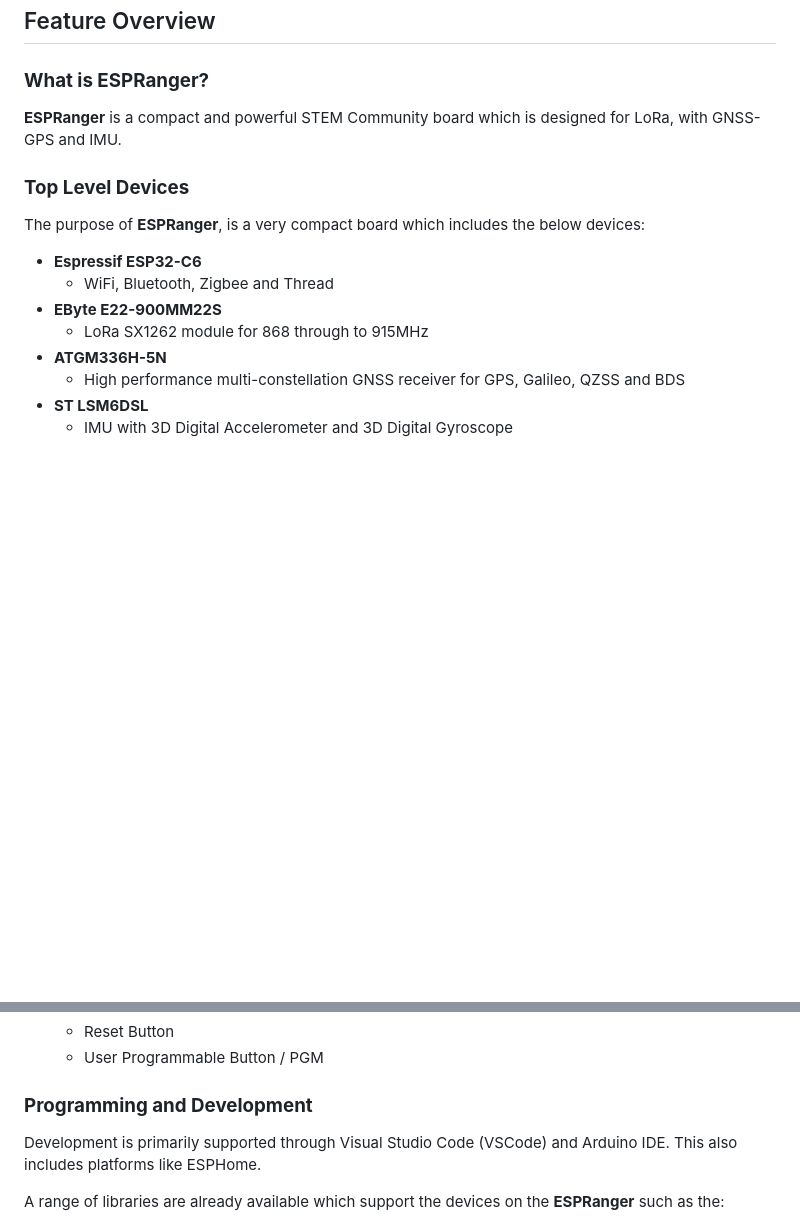
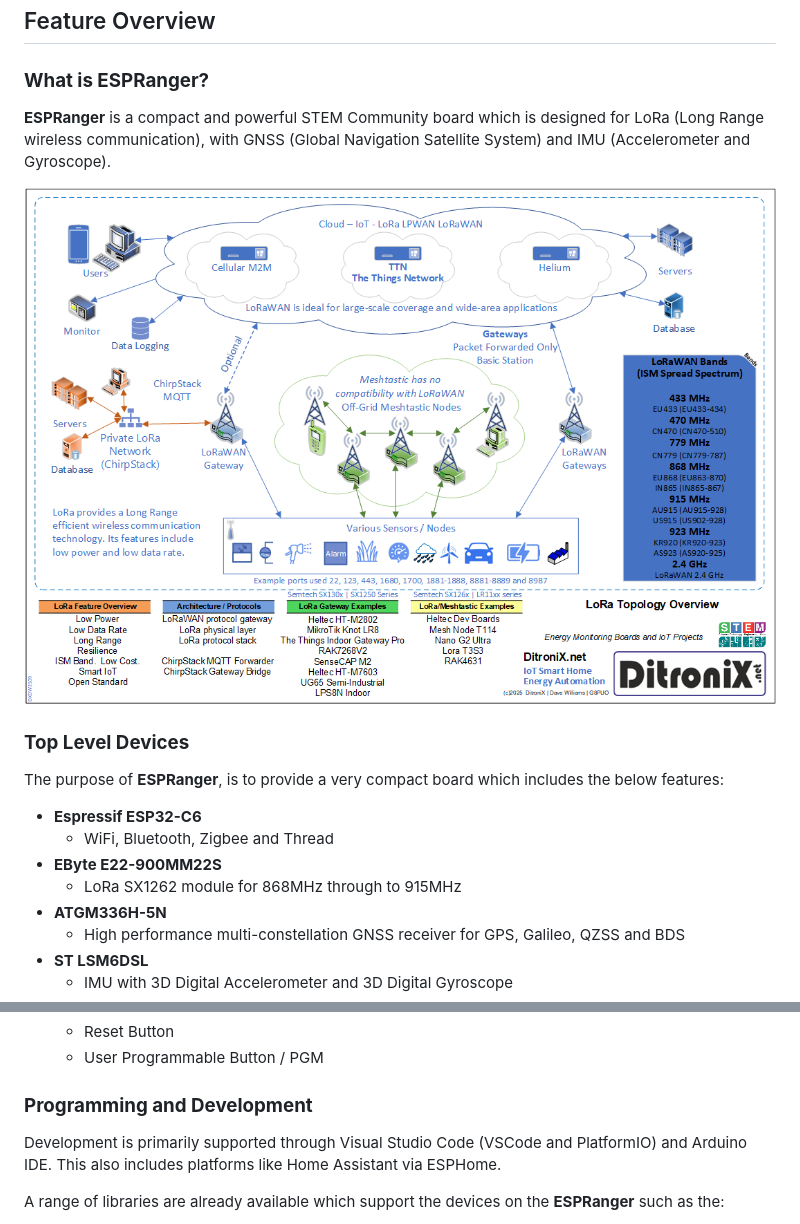
Before and after one commit to DitroniX/ESPRanger-LoRa-GNSS-GPS-IMU-RS485-60V, a Markdown page: README.md, 2 parts joined by grey strips. Drawn GitHub-style; blank space fills up the shorter version.

```diff
--- a/README.md
+++ b/README.md
@@ -19,16 +19,18 @@
 
 ### **What is ESPRanger?**
 
-**ESPRanger** is a compact and powerful STEM Community board which is designed for LoRa, with GNSS-GPS and IMU.
+**ESPRanger** is a compact and powerful STEM Community board which is designed for LoRa (Long Range wireless communication), with GNSS (Global Navigation Satellite System) and IMU (Accelerometer and Gyroscope).
+
+![Lora Topology Overview](https://github.com/DitroniX/ESPRanger-LoRa-GNSS-GPS-IMU-RS485-60V/blob/main/Datasheets%20and%20Information/DitroniX.net%20Lora%20Topology%20Overview.png)
 
 ### **Top Level Devices**
 
-The purpose of **ESPRanger**, is a very compact board which includes the below devices:
+The purpose of **ESPRanger**, is to provide a very compact board which includes the below features:
 
  - **Espressif ESP32-C6**
 	 - WiFi, Bluetooth, Zigbee and Thread
  - **EByte E22-900MM22S**
-	 - LoRa SX1262 module for 868 through to 915MHz
+	 - LoRa SX1262 module for 868MHz through to 915MHz
  - **ATGM336H-5N**
 	 - High performance multi-constellation GNSS receiver for GPS, Galileo, QZSS and BDS
  - **ST LSM6DSL**
@@ -207,7 +228,7 @@ The **ESPRanger** board main features and Outline Specifications:
 
 ### **Programming and Development**
 
-Development is primarily supported through Visual Studio Code (VSCode) and Arduino IDE. This also includes platforms like ESPHome.
+Development is primarily supported through Visual Studio Code (VSCode and PlatformIO) and Arduino IDE. This also includes platforms like Home Assistant via ESPHome.
 
 A range of libraries are already available which support the devices on the **ESPRanger** such as the:
 
```
Also changed, not shown: other parts of README.md (+31 -12 lines).
